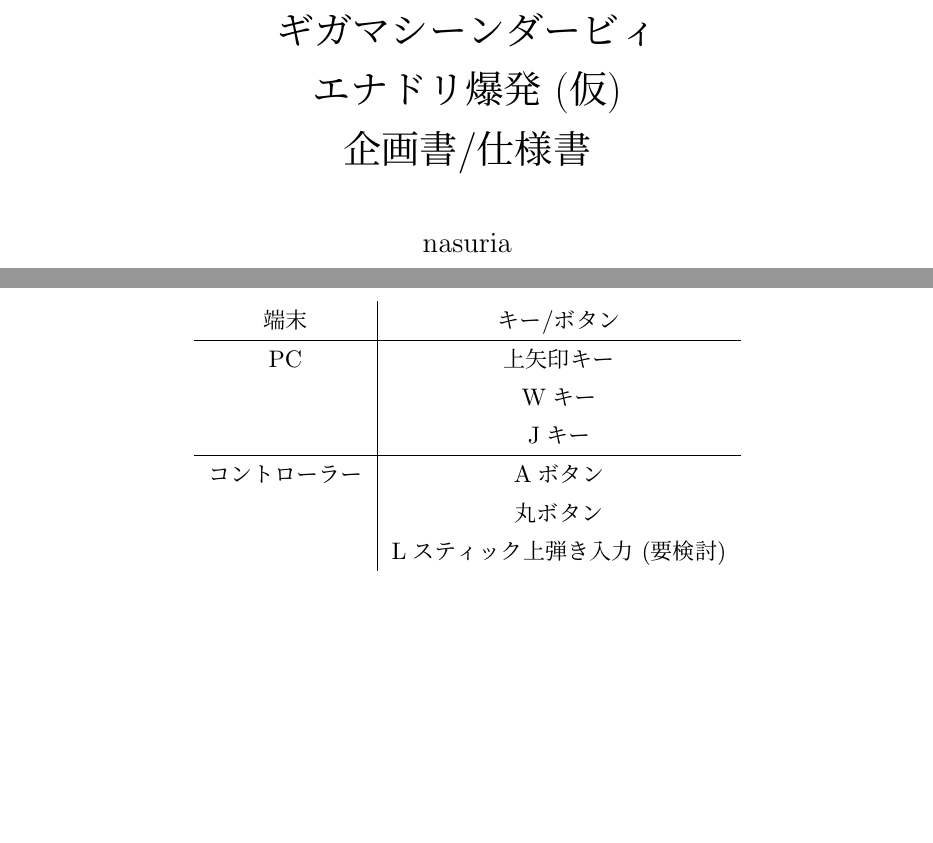
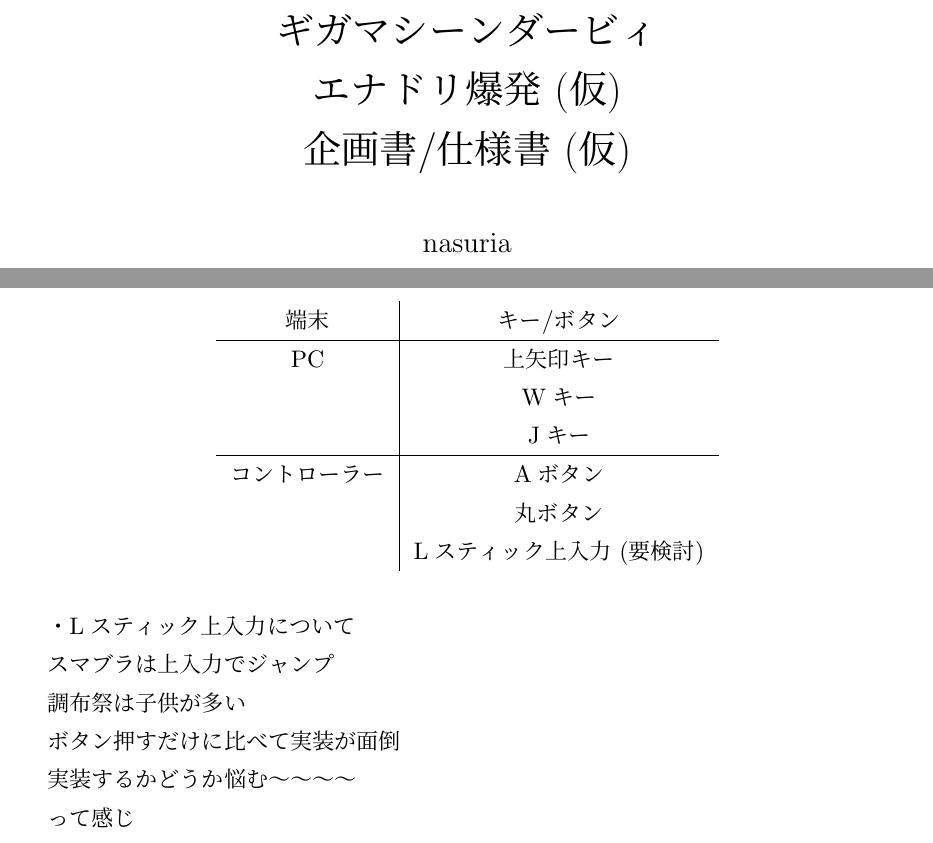
Before and after one commit to X680x0-uec/GigaMachineDarby, a LaTeX document (企画書と仕様書/nasuriaの企画書/最新の企画書/ラテックス/企画書.tex): two parts of pages 1 and 8 of 8, joined at a grey line, cut so that both start at the same text, the shorter picture padded with empty space. The pictures show the PDF file 企画書と仕様書/nasuriaの企画書/最新の企画書/ラテックス/out/企画書.pdf that the author committed with the source.

Commit message:
企画書の進捗

```diff
--- a/企画書と仕様書/nasuriaの企画書/最新の企画書/ラテックス/企画書.tex
+++ b/企画書と仕様書/nasuriaの企画書/最新の企画書/ラテックス/企画書.tex
@@ -11,7 +11,7 @@
 \title{
   ギガマシーンダービィ \linebreak{}
   エナドリ爆発 (仮) \linebreak{}
-  企画書/仕様書
+  企画書/仕様書 (仮)
 }
 \author{nasuria}
 \date{\today}
@@ -129,10 +129,22 @@
     \hline
     コントローラー & Aボタン \\
       & 丸ボタン \\
-      & Lスティック上弾き入力 (要検討) \\
+      & Lスティック上入力 (要検討) \\
   \end{tabular}
 \end{table}
 
 
+・Lスティック上入力について
+
+スマブラは上入力でジャンプ
+
+調布祭は子供が多い
+
+ボタン押すだけに比べて実装が面倒
+
+実装するかどうか悩む〜〜〜〜
+
+って感じ
+
 
 \end{document}
```
Also changed, not shown: 企画書と仕様書/nasuriaの企画書/最新の企画書/ラテックス/out/企画書.pdf.
